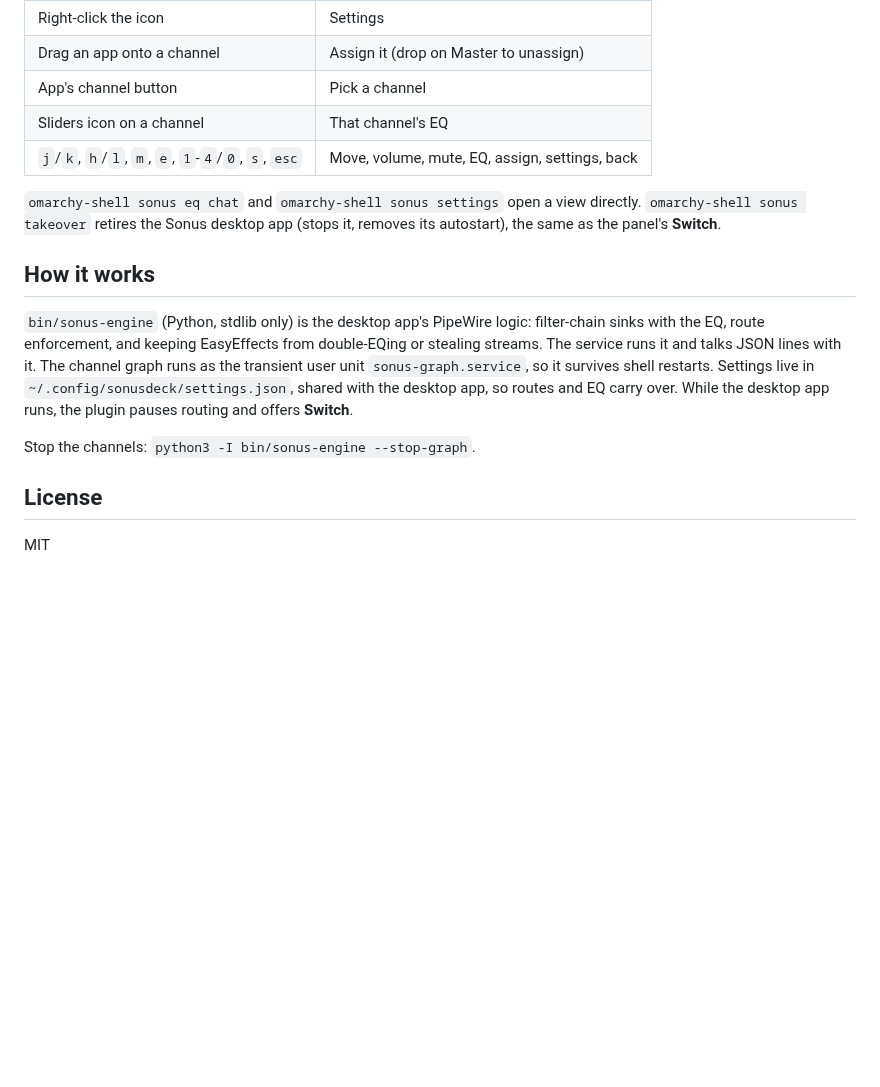
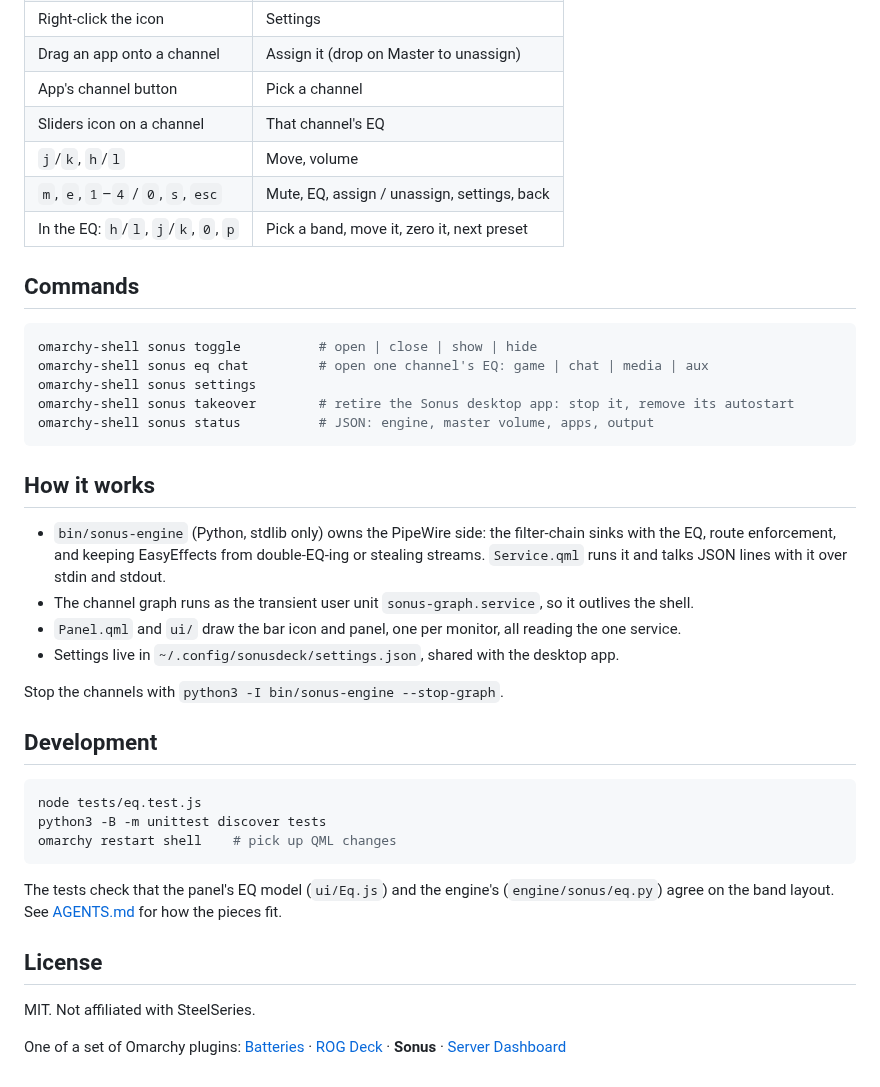
Before and after one commit to T3lluz/omarchy-sonus, a Markdown page: README.md, the part around one of its changes. Drawn GitHub-style; blank space fills up the shorter version.

````diff
--- a/README.md
+++ b/README.md
@@ -24,16 +48,41 @@ o.bind("CTRL + ALT + V", "Sonus", "omarchy-shell sonus toggle")
 | Drag an app onto a channel | Assign it (drop on Master to unassign) |
 | App's channel button | Pick a channel |
 | Sliders icon on a channel | That channel's EQ |
-| `j`/`k`, `h`/`l`, `m`, `e`, `1`-`4`/`0`, `s`, `esc` | Move, volume, mute, EQ, assign, settings, back |
+| `j`/`k`, `h`/`l` | Move, volume |
+| `m`, `e`, `1`–`4` / `0`, `s`, `esc` | Mute, EQ, assign / unassign, settings, back |
+| In the EQ: `h`/`l`, `j`/`k`, `0`, `p` | Pick a band, move it, zero it, next preset |
 
-`omarchy-shell sonus eq chat` and `omarchy-shell sonus settings` open a view directly. `omarchy-shell sonus takeover` retires the Sonus desktop app (stops it, removes its autostart), the same as the panel's **Switch**.
+## Commands
+
+```bash
+omarchy-shell sonus toggle          # open | close | show | hide
+omarchy-shell sonus eq chat         # open one channel's EQ: game | chat | media | aux
+omarchy-shell sonus settings
+omarchy-shell sonus takeover        # retire the Sonus desktop app: stop it, remove its autostart
+omarchy-shell sonus status          # JSON: engine, master volume, apps, output
+```
 
 ## How it works
 
-`bin/sonus-engine` (Python, stdlib only) is the desktop app's PipeWire logic: filter-chain sinks with the EQ, route enforcement, and keeping EasyEffects from double-EQing or stealing streams. The service runs it and talks JSON lines with it. The channel graph runs as the transient user unit `sonus-graph.service`, so it survives shell restarts. Settings live in `~/.config/sonusdeck/settings.json`, shared with the desktop app, so routes and EQ carry over. While the desktop app runs, the plugin pauses routing and offers **Switch**.
+- `bin/sonus-engine` (Python, stdlib only) owns the PipeWire side: the filter-chain sinks with the EQ, route enforcement, and keeping EasyEffects from double-EQ-ing or stealing streams. `Service.qml` runs it and talks JSON lines with it over stdin and stdout.
+- The channel graph runs as the transient user unit `sonus-graph.service`, so it outlives the shell.
+- `Panel.qml` and `ui/` draw the bar icon and panel, one per monitor, all reading the one service.
+- Settings live in `~/.config/sonusdeck/settings.json`, shared with the desktop app.
 
-Stop the channels: `python3 -I bin/sonus-engine --stop-graph`.
+Stop the channels with `python3 -I bin/sonus-engine --stop-graph`.
+
+## Development
+
+```bash
+node tests/eq.test.js
+python3 -B -m unittest discover tests
+omarchy restart shell    # pick up QML changes
+```
+
+The tests check that the panel's EQ model (`ui/Eq.js`) and the engine's (`engine/sonus/eq.py`) agree on the band layout. See [AGENTS.md](AGENTS.md) for how the pieces fit.
 
 ## License
 
-MIT
+MIT. Not affiliated with SteelSeries.
+
+One of a set of Omarchy plugins: [Batteries](https://github.com/T3lluz/omarchy-batteries) · [ROG Deck](https://github.com/T3lluz/omarchy-rog-deck) · **Sonus** · [Server Dashboard](https://github.com/T3lluz/omarchy-server-dashboard)
````
Also changed, not shown: other parts of README.md (+28 -4 lines), AGENTS.md (added, +36 -0 lines), assets/icon.png (deleted), assets/preview.png (added), 6 other files.
